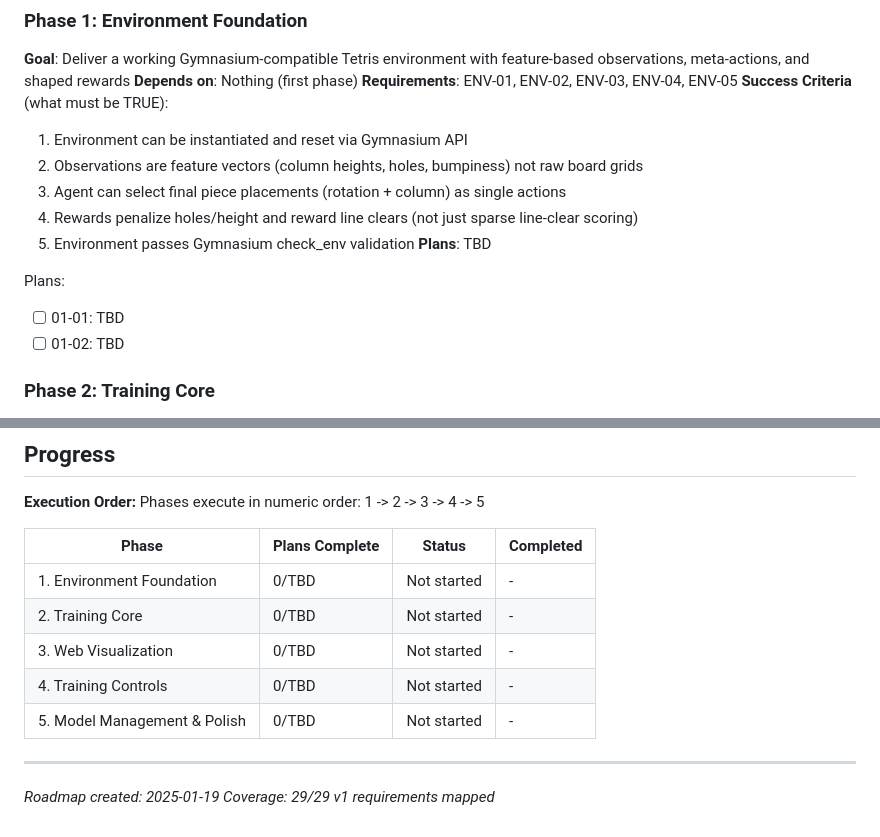
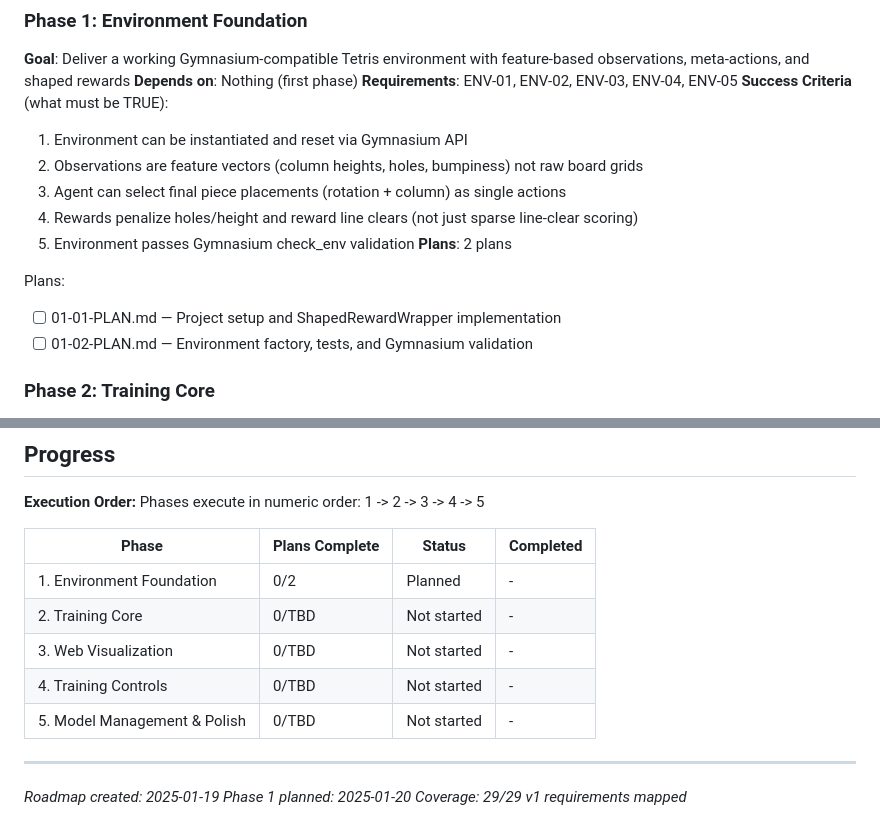
Before and after one commit to blakedesouza/mlTetris, a Markdown page: .planning/ROADMAP.md, 2 parts joined by grey strips. Drawn GitHub-style.

Commit message:
docs(01): create phase plan
Phase 01: Environment Foundation
- 2 plans in 2 waves
- Wave 1: Project setup + ShapedRewardWrapper (parallel: none)
- Wave 2: Environment factory + tests + validation (depends: 01-01)
- Ready for execution

```diff
--- a/.planning/ROADMAP.md
+++ b/.planning/ROADMAP.md
@@ -30,11 +30,11 @@ Decimal phases appear between their surrounding integers in numeric order.
   3. Agent can select final piece placements (rotation + column) as single actions
   4. Rewards penalize holes/height and reward line clears (not just sparse line-clear scoring)
   5. Environment passes Gymnasium check_env validation
-**Plans**: TBD
+**Plans**: 2 plans
 
 Plans:
-- [ ] 01-01: TBD
-- [ ] 01-02: TBD
+- [ ] 01-01-PLAN.md — Project setup and ShapedRewardWrapper implementation
+- [ ] 01-02-PLAN.md — Environment factory, tests, and Gymnasium validation
 
 ### Phase 2: Training Core
 **Goal**: Deliver a working DQN agent that learns to play Tetris with headless training and full checkpoint support
@@ -108,7 +108,7 @@ Phases execute in numeric order: 1 -> 2 -> 3 -> 4 -> 5
 
 | Phase | Plans Complete | Status | Completed |
 |-------|----------------|--------|-----------|
-| 1. Environment Foundation | 0/TBD | Not started | - |
+| 1. Environment Foundation | 0/2 | Planned | - |
 | 2. Training Core | 0/TBD | Not started | - |
 | 3. Web Visualization | 0/TBD | Not started | - |
 | 4. Training Controls | 0/TBD | Not started | - |
@@ -116,4 +116,5 @@ Phases execute in numeric order: 1 -> 2 -> 3 -> 4 -> 5
 
 ---
 *Roadmap created: 2025-01-19*
+*Phase 1 planned: 2025-01-20*
 *Coverage: 29/29 v1 requirements mapped*
```
Also changed, not shown: 2 other files.
